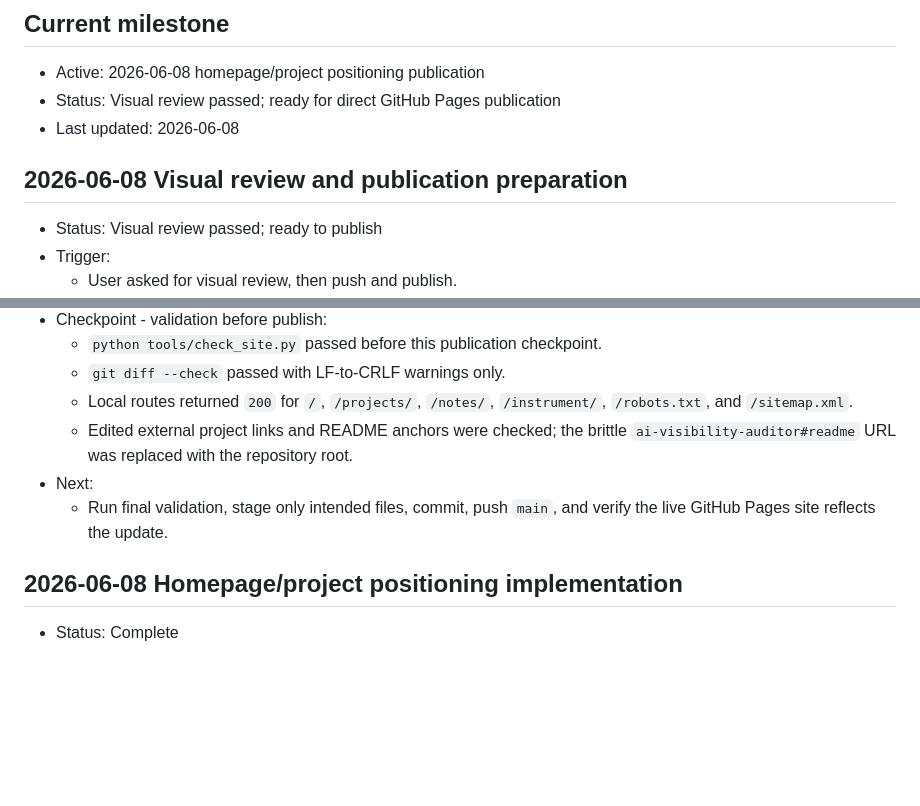
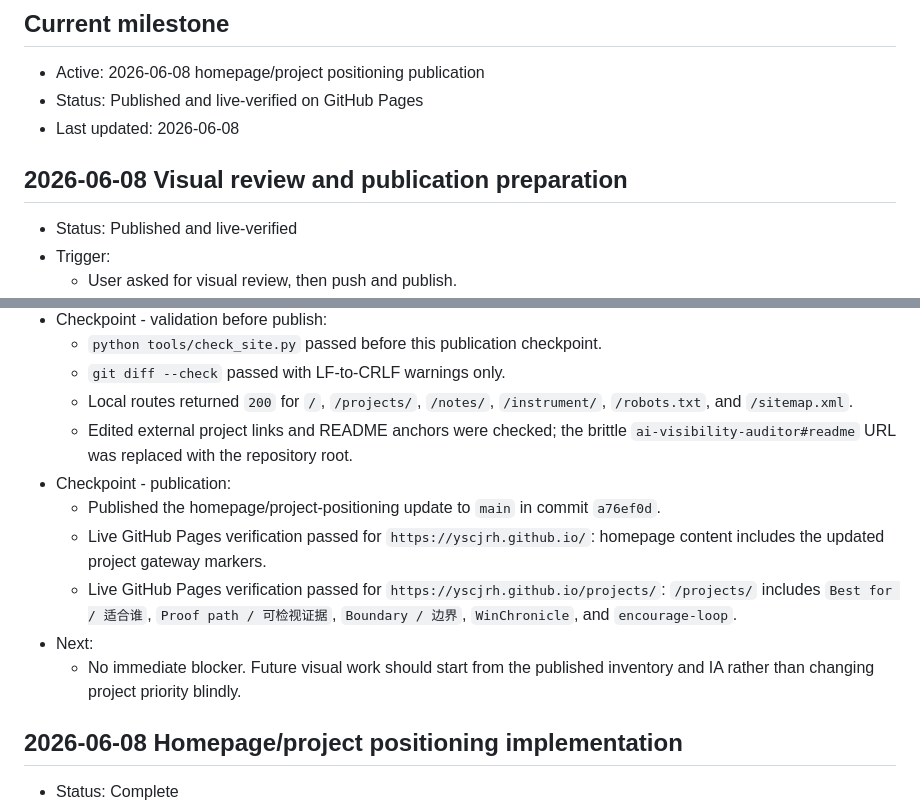
Before and after one commit to YSCJRH/yscjrh.github.io, a Markdown page: WEBIMPROVE_PROGRESS.md, 2 parts joined by grey strips. GitHub-like rendering; blank space fills up the shorter version.

Commit message:
docs: record publication checkpoint

```diff
--- a/WEBIMPROVE_PROGRESS.md
+++ b/WEBIMPROVE_PROGRESS.md
@@ -2,11 +2,11 @@
 
 ## Current milestone
 - Active: 2026-06-08 homepage/project positioning publication
-- Status: Visual review passed; ready for direct GitHub Pages publication
+- Status: Published and live-verified on GitHub Pages
 - Last updated: 2026-06-08
 
 ## 2026-06-08 Visual review and publication preparation
-- Status: Visual review passed; ready to publish
+- Status: Published and live-verified
 - Trigger:
   - User asked for visual review, then push and publish.
 - Checkpoint - visual review:
@@ -24,8 +24,12 @@
   - `git diff --check` passed with LF-to-CRLF warnings only.
   - Local routes returned `200` for `/`, `/projects/`, `/notes/`, `/instrument/`, `/robots.txt`, and `/sitemap.xml`.
   - Edited external project links and README anchors were checked; the brittle `ai-visibility-auditor#readme` URL was replaced with the repository root.
+- Checkpoint - publication:
+  - Published the homepage/project-positioning update to `main` in commit `a76ef0d`.
+  - Live GitHub Pages verification passed for `https://yscjrh.github.io/`: homepage content includes the updated project gateway markers.
+  - Live GitHub Pages verification passed for `https://yscjrh.github.io/projects/`: `/projects/` includes `Best for / 适合谁`, `Proof path / 可检视证据`, `Boundary / 边界`, `WinChronicle`, and `encourage-loop`.
 - Next:
-  - Run final validation, stage only intended files, commit, push `main`, and verify the live GitHub Pages site reflects the update.
+  - No immediate blocker. Future visual work should start from the published inventory and IA rather than changing project priority blindly.
 
 ## 2026-06-08 Homepage/project positioning implementation
 - Status: Complete
```
